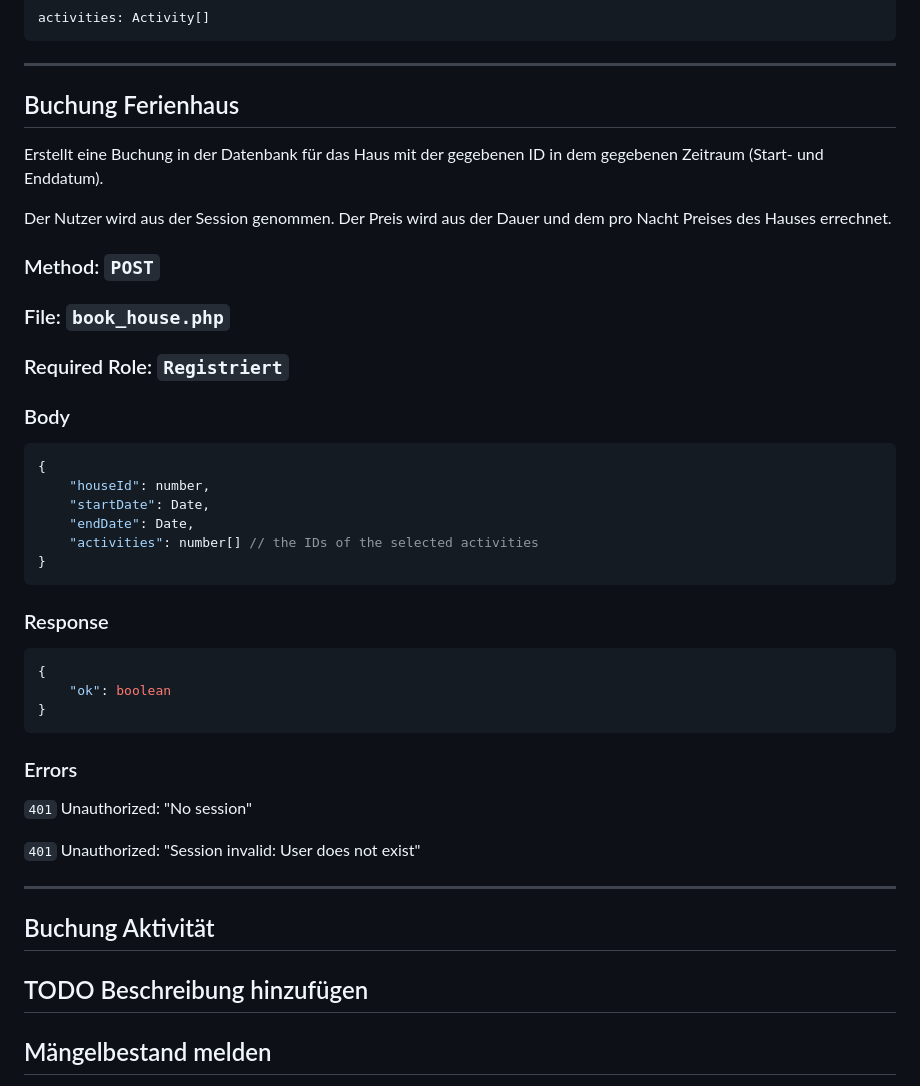
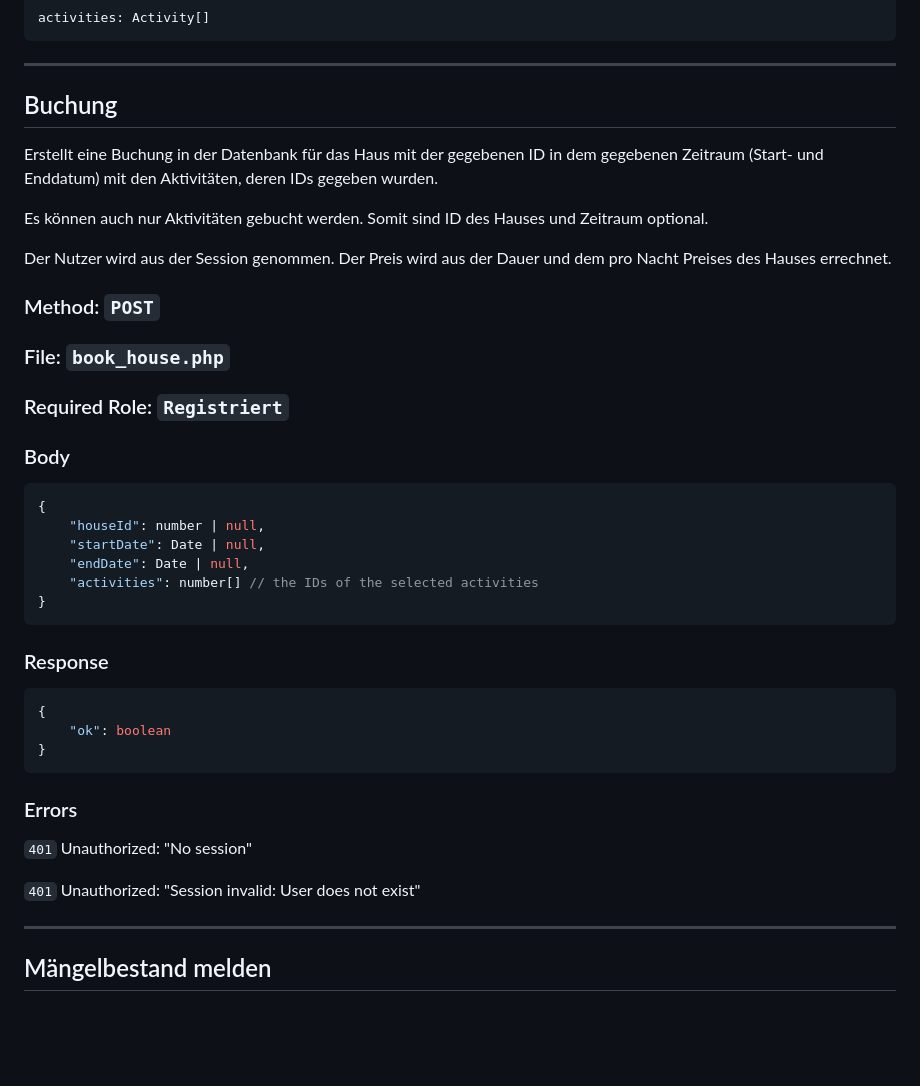
Before and after one commit to Shakesbeer1564/ITP_Ferienhaus, a Markdown page: Dokumentation/endpoints.md, the part around the change. Rendered like a GitHub page; blank space fills up the shorter version.

Commit message:
Updated documentation for booking to allow booking activities without booking a house

````diff
--- a/Dokumentation/endpoints.md
+++ b/Dokumentation/endpoints.md
@@ -137,9 +137,11 @@ activities: Activity[]
 ---
 
 
-## Buchung Ferienhaus
+## Buchung
 
-Erstellt eine Buchung in der Datenbank für das Haus mit der gegebenen ID in dem gegebenen Zeitraum (Start- und Enddatum).
+Erstellt eine Buchung in der Datenbank für das Haus mit der gegebenen ID in dem gegebenen Zeitraum (Start- und Enddatum) mit den Aktivitäten, deren IDs gegeben wurden.
+
+Es können auch nur Aktivitäten gebucht werden. Somit sind ID des Hauses und Zeitraum optional.
 
 Der Nutzer wird aus der Session genommen.
 Der Preis wird aus der Dauer und dem pro Nacht Preises des Hauses errechnet.
@@ -153,9 +155,9 @@ Der Preis wird aus der Dauer und dem pro Nacht Preises des Hauses errechnet.
 ### Body
 ```JSON
 {
-    "houseId": number,
-    "startDate": Date,
-    "endDate": Date,
+    "houseId": number | null,
+    "startDate": Date | null,
+    "endDate": Date | null,
     "activities": number[] // the IDs of the selected activities
 }
 ```
@@ -172,11 +174,6 @@ Der Preis wird aus der Dauer und dem pro Nacht Preises des Hauses errechnet.
 
 `401` Unauthorized: "Session invalid: User does not exist"
 
----
-
-
-## Buchung Aktivität
-TODO Beschreibung hinzufügen
 ---
 
 
````
